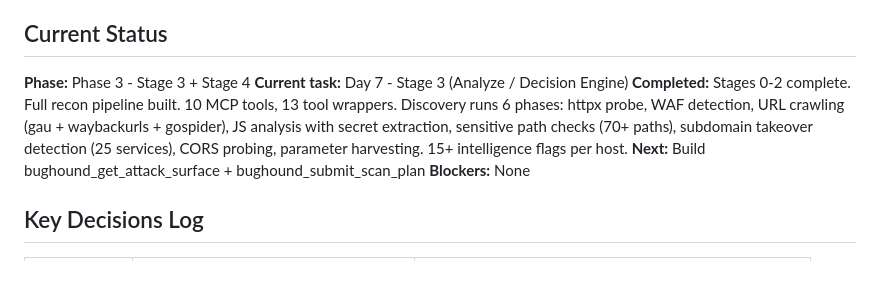
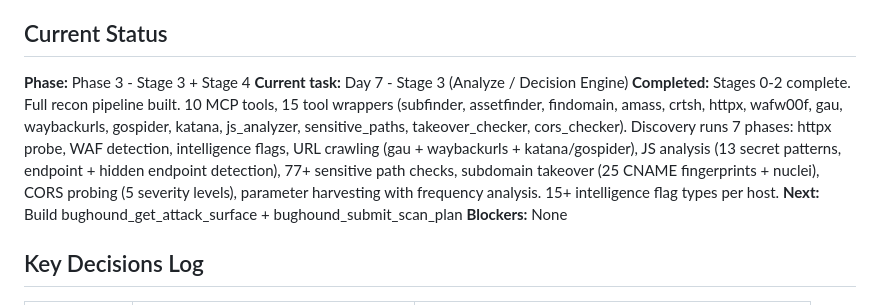
Before and after one commit to binderlabs/BugHound-MCP, a Markdown page: CLAUDE.md, the part around the change. GitHub-like rendering; blank space fills up the shorter version.

```diff
--- a/CLAUDE.md
+++ b/CLAUDE.md
@@ -126,7 +126,7 @@ BugHound/
 
 **Phase:** Phase 3 - Stage 3 + Stage 4
 **Current task:** Day 7 - Stage 3 (Analyze / Decision Engine)
-**Completed:** Stages 0-2 complete. Full recon pipeline built. 10 MCP tools, 13 tool wrappers. Discovery runs 6 phases: httpx probe, WAF detection, URL crawling (gau + waybackurls + gospider), JS analysis with secret extraction, sensitive path checks (70+ paths), subdomain takeover detection (25 services), CORS probing, parameter harvesting. 15+ intelligence flags per host.
+**Completed:** Stages 0-2 complete. Full recon pipeline built. 10 MCP tools, 15 tool wrappers (subfinder, assetfinder, findomain, amass, crtsh, httpx, wafw00f, gau, waybackurls, gospider, katana, js_analyzer, sensitive_paths, takeover_checker, cors_checker). Discovery runs 7 phases: httpx probe, WAF detection, intelligence flags, URL crawling (gau + waybackurls + katana/gospider), JS analysis (13 secret patterns, endpoint + hidden endpoint detection), 77+ sensitive path checks, subdomain takeover (25 CNAME fingerprints + nuclei), CORS probing (5 severity levels), parameter harvesting with frequency analysis. 15+ intelligence flag types per host.
 **Next:** Build bughound_get_attack_surface + bughound_submit_scan_plan
 **Blockers:** None
 
```
Also changed, not shown: DEVLOG.md (+13 -0 lines), PLAN.md (+9 -3 lines).
